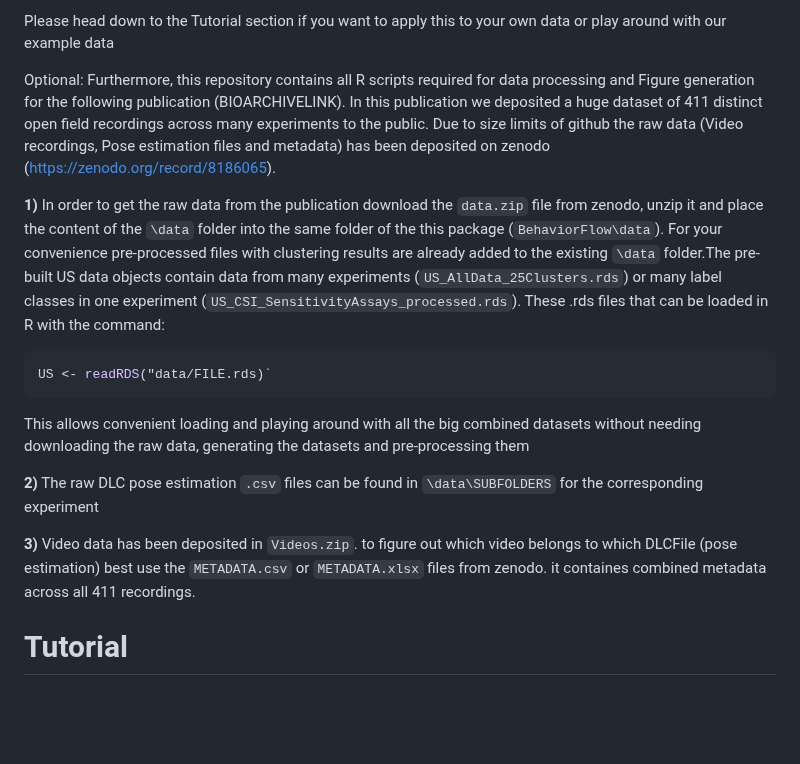
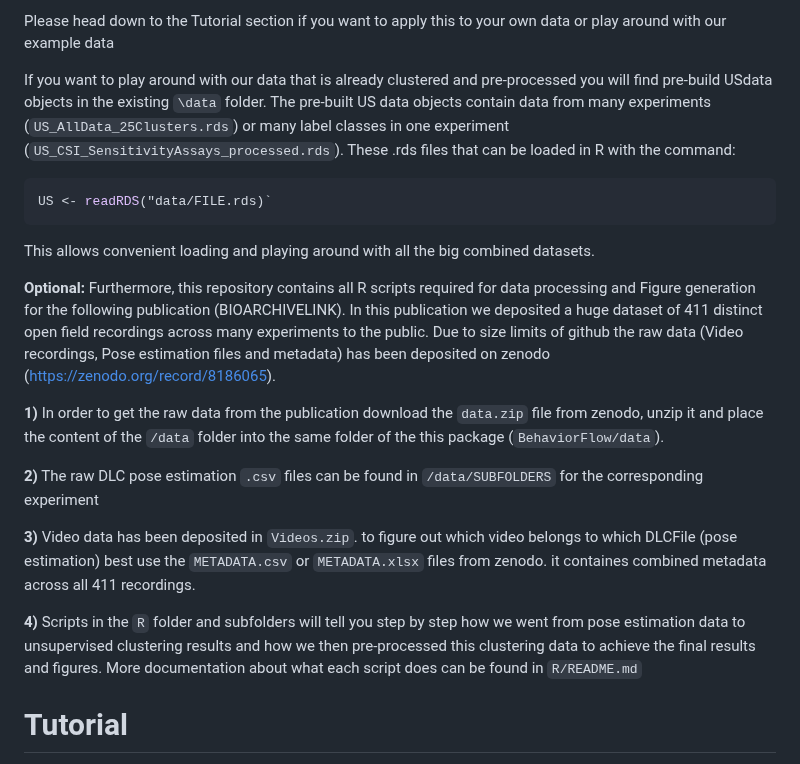
Before and after one commit to ETHZ-INS/BehaviorFlow, a Markdown page: README.md, the part around the change. GitHub-like rendering; blank space fills up the shorter version.

````diff
--- a/README.md
+++ b/README.md
@@ -27,18 +27,22 @@ This package enables efficient meta-analyses of unsupervised behavior analysis r
 
 Please head down to the Tutorial section if you want to apply this to your own data or play around with our example data
 
-Optional: Furthermore, this repository contains all R scripts required for data processing and Figure generation for the following publication (BIOARCHIVELINK). In this publication we deposited a huge dataset of 411 distinct open field recordings across many experiments to the public. Due to size limits of github the raw data (Video recordings, Pose estimation files and metadata) has been deposited on zenodo ([https://zenodo.org/record/8186065](https://zenodo.org/record/8186065)).
-
-**1)** In order to get the raw data from the publication download the `data.zip` file from zenodo, unzip it and place the content of the `\data` folder into the same folder of the this package (`BehaviorFlow\data`). For your convenience pre-processed files with clustering results are already added to the existing `\data` folder.The pre-built US data objects contain data from many experiments (`US_AllData_25Clusters.rds`) or many label classes in one experiment (`US_CSI_SensitivityAssays_processed.rds`). These .rds files that can be loaded in R with the command:
+If you want to play around with our data that is already clustered and pre-processed you will find pre-build USdata objects in the existing `\data` folder. The pre-built US data objects contain data from many experiments (`US_AllData_25Clusters.rds`) or many label classes in one experiment (`US_CSI_SensitivityAssays_processed.rds`). These .rds files that can be loaded in R with the command:
 
 ``` r
 US <- readRDS("data/FILE.rds)`
 ```
-This allows convenient loading and playing around with all the big combined datasets without needing downloading the raw data, generating the datasets and pre-processing them
+This allows convenient loading and playing around with all the big combined datasets.
 
-**2)** The raw DLC pose estimation `.csv` files can be found in `\data\SUBFOLDERS` for the corresponding experiment
+**Optional:** Furthermore, this repository contains all R scripts required for data processing and Figure generation for the following publication (BIOARCHIVELINK). In this publication we deposited a huge dataset of 411 distinct open field recordings across many experiments to the public. Due to size limits of github the raw data (Video recordings, Pose estimation files and metadata) has been deposited on zenodo ([https://zenodo.org/record/8186065](https://zenodo.org/record/8186065)).
+
+**1)** In order to get the raw data from the publication download the `data.zip` file from zenodo, unzip it and place the content of the `/data` folder into the same folder of the this package (`BehaviorFlow/data`).
+
+**2)** The raw DLC pose estimation `.csv` files can be found in `/data/SUBFOLDERS` for the corresponding experiment
 
 **3)** Video data has been deposited in `Videos.zip`. to figure out which video belongs to which DLCFile (pose estimation) best use the `METADATA.csv` or `METADATA.xlsx` files from zenodo. it containes combined metadata across all 411 recordings.
+
+**4)** Scripts in the `R` folder and subfolders will tell you step by step how we went from pose estimation data to unsupervised clustering results and how we then pre-processed this clustering data to achieve the final results and figures. More documentation about what each script does can be found in `R/README.md`
 
 Tutorial
 ===========================================
````
